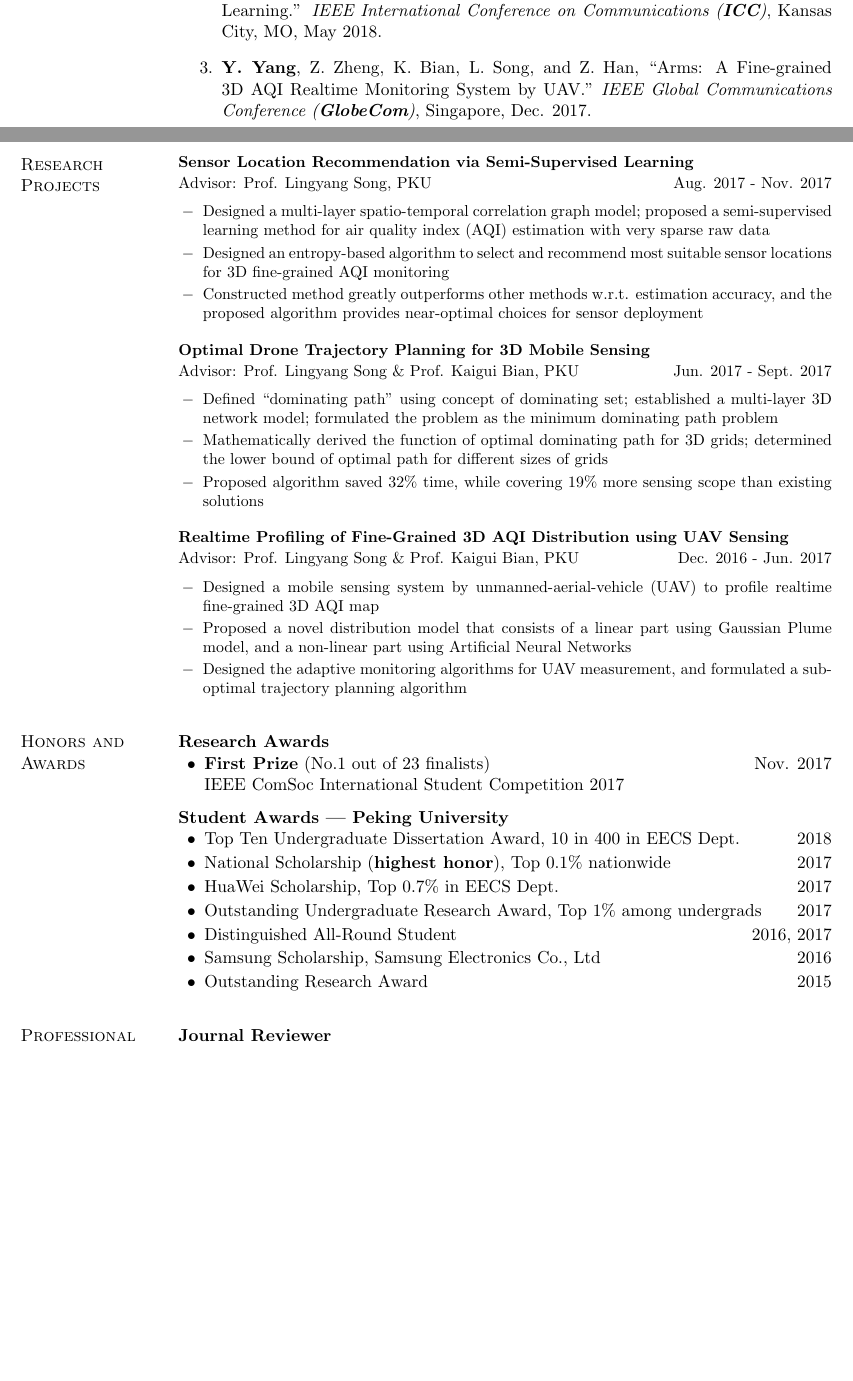
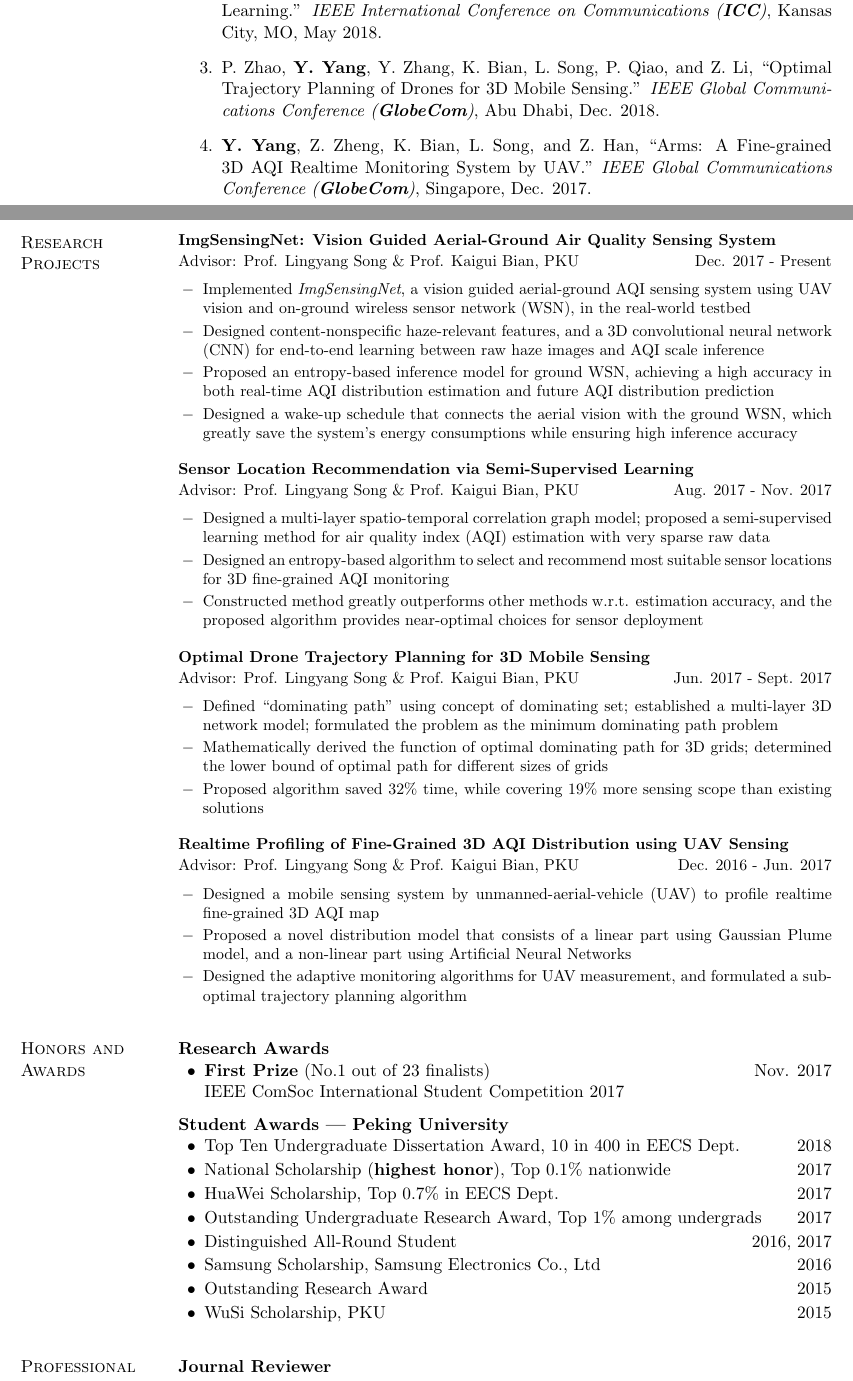
Before and after one commit to YyzHarry/LaTeX-Templates, a LaTeX CV (Personal CV/CV_Yuzhe.tex): two parts of pages 1 and 2 of 2 before the commit and two parts of pages 1 and 2 of 3 after it, joined at a grey line, cut so that both start at the same text, the shorter picture padded with empty space. Compiled offline with pdfLaTeX.

Commit message:
Update personal C.V.

```diff
--- a/Personal CV/CV_Yuzhe.tex
+++ b/Personal CV/CV_Yuzhe.tex
@@ -285,6 +285,7 @@ Beijing, 100084, P. R. China & \texttt{\url{http://www.mit.edu/~yuzhe/}} \\
 \begin{enumerate}
     \item {\bf Y. Yang}, Z. Bai, Z. Hu, Z. Zheng, K. Bian, and L. Song, ``Demo: AQNet: Fine-Grained 3D Spatio-Temporal Air Quality Monitoring by Aerial-Ground WSN.'' {\em IEEE International Conference on Computer Communications (\textbf{INFOCOM})}, Honolulu, HI, Apr. 2018.
     \item {\bf Y. Yang}, Z. Zheng, K. Bian, L. Song, and Z. Han, ``Sensor Deployment Recom-mendation for 3D Fine-Grained Air Quality Monitoring using Semi-Supervised Learning.'' {\em IEEE International Conference on Communications (\textbf{ICC})}, Kansas City, MO, May 2018.
+    \item P. Zhao, {\bf Y. Yang}, Y. Zhang, K. Bian, L. Song, P. Qiao, and Z. Li, ``Optimal Trajectory Planning of Drones for 3D Mobile Sensing.'' {\em IEEE Global Communi-cations Conference (\textbf{GlobeCom})}, Abu Dhabi, Dec. 2018.
     \item {\bf Y. Yang}, Z. Zheng, K. Bian, L. Song, and Z. Han, ``Arms: A Fine-grained 3D AQI Realtime Monitoring System by UAV.'' {\em IEEE Global Communications Conference (\textbf{GlobeCom})}, Singapore, Dec. 2017.
 \end{enumerate}
 
@@ -313,10 +314,28 @@ Beijing, 100084, P. R. China & \texttt{\url{http://www.mit.edu/~yuzhe/}} \\
 
 \section{Research Projects}
 \small
+\textbf{ImgSensingNet: Vision Guided Aerial-Ground Air Quality Sensing System}
+
+\vspace{.02in}
+Advisor: Prof. Lingyang Song \& Prof. Kaigui Bian, PKU \hfill {Dec. 2017 - Present}
+
+\vspace{.08in}
+\begin{innerlist}
+	\item[$-$] Implemented \emph{ImgSensingNet}, a vision guided aerial-ground AQI sensing system using UAV vision and on-ground wireless sensor network (WSN), in the real-world testbed
+	\vspace{.03in}
+	\item[$-$] Designed content-nonspecific haze-relevant features, and a 3D convolutional neural network (CNN) for end-to-end learning between raw haze images and AQI scale inference
+	\vspace{.03in}
+	\item[$-$] Proposed an entropy-based inference model for ground WSN, achieving a high accuracy in both real-time AQI distribution estimation and future AQI distribution prediction
+	\vspace{.03in}
+	\item[$-$] Designed a wake-up schedule that connects the aerial vision with the ground WSN, which greatly save the system's energy consumptions while ensuring high inference accuracy
+\end{innerlist}
+
+\vspace{.15in}
+
 \textbf{Sensor Location Recommendation via Semi-Supervised Learning}
 
 \vspace{.02in}
-Advisor: Prof. Lingyang Song, PKU \hfill {Aug. 2017 - Nov. 2017}
+Advisor: Prof. Lingyang Song \& Prof. Kaigui Bian, PKU \hfill {Aug. 2017 - Nov. 2017}
 
 \vspace{.08in}
 \begin{innerlist}
@@ -392,6 +411,9 @@ IEEE ComSoc International Student Competition 2017
 
 \vspace{.02in}
 \item Outstanding Research Award \hfill 2015
+
+\vspace{.02in}
+\item WuSi Scholarship, PKU \hfill 2015
 \end{innerlist}
 
 
@@ -442,6 +464,7 @@ Teaching Assistant \hfill {Springs 2011--12}
 \section{Professional Services}
 \textbf{Journal Reviewer}
 \begin{innerlist}
+	\item IEEE Trans. Vehicular Technology
     \item IEEE China Communications
 \end{innerlist}
 %\halfblankline
```
Also changed, not shown: Personal CV/CV_Yuzhe.tex (2 more changed lines).
